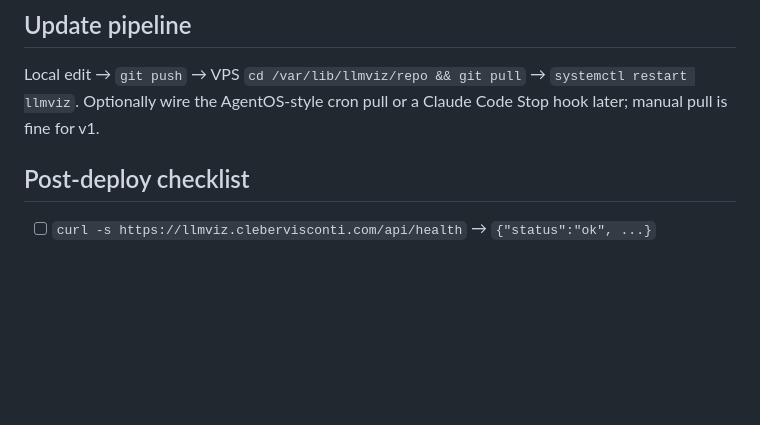
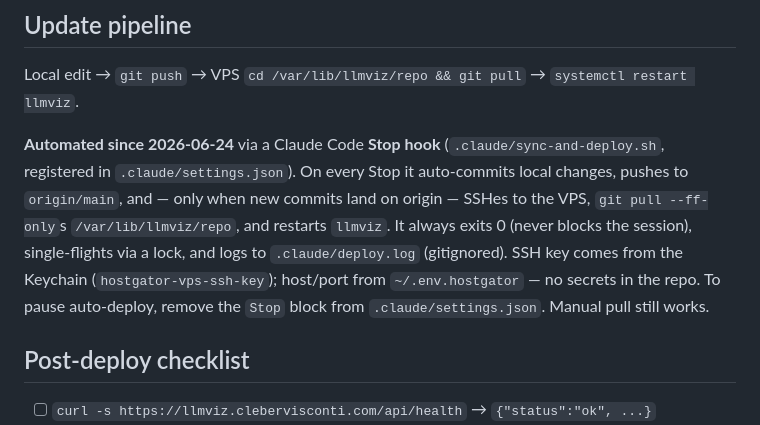
Before and after one commit to clebervisconti/llmviz, a Markdown page: DEPLOYMENT.md, the part around the change. Drawn GitHub-style; blank space fills up the shorter version.

Commit message:
chore: auto-sync via Claude Code Stop hook (2026-06-24 08:01:27)
Co-Authored-By: Claude Opus 4.8 <noreply@anthropic.com>

```diff
--- a/DEPLOYMENT.md
+++ b/DEPLOYMENT.md
@@ -54,8 +54,14 @@ Browser ──► Cloudflare (proxied DNS, SSL) ──► VPS 129.121.49.96 (Ope
 ## Update pipeline
 
 Local edit → `git push` → VPS `cd /var/lib/llmviz/repo && git pull` → `systemctl restart llmviz`.
-Optionally wire the AgentOS-style cron pull or a Claude Code Stop hook later; manual pull is
-fine for v1.
+
+**Automated since 2026-06-24** via a Claude Code **Stop hook** (`.claude/sync-and-deploy.sh`,
+registered in `.claude/settings.json`). On every Stop it auto-commits local changes, pushes to
+`origin/main`, and — only when new commits land on origin — SSHes to the VPS, `git pull --ff-only`s
+`/var/lib/llmviz/repo`, and restarts `llmviz`. It always exits 0 (never blocks the session),
+single-flights via a lock, and logs to `.claude/deploy.log` (gitignored). SSH key comes from the
+Keychain (`hostgator-vps-ssh-key`); host/port from `~/.env.hostgator` — no secrets in the repo.
+To pause auto-deploy, remove the `Stop` block from `.claude/settings.json`. Manual pull still works.
 
 ## Post-deploy checklist
 
```
